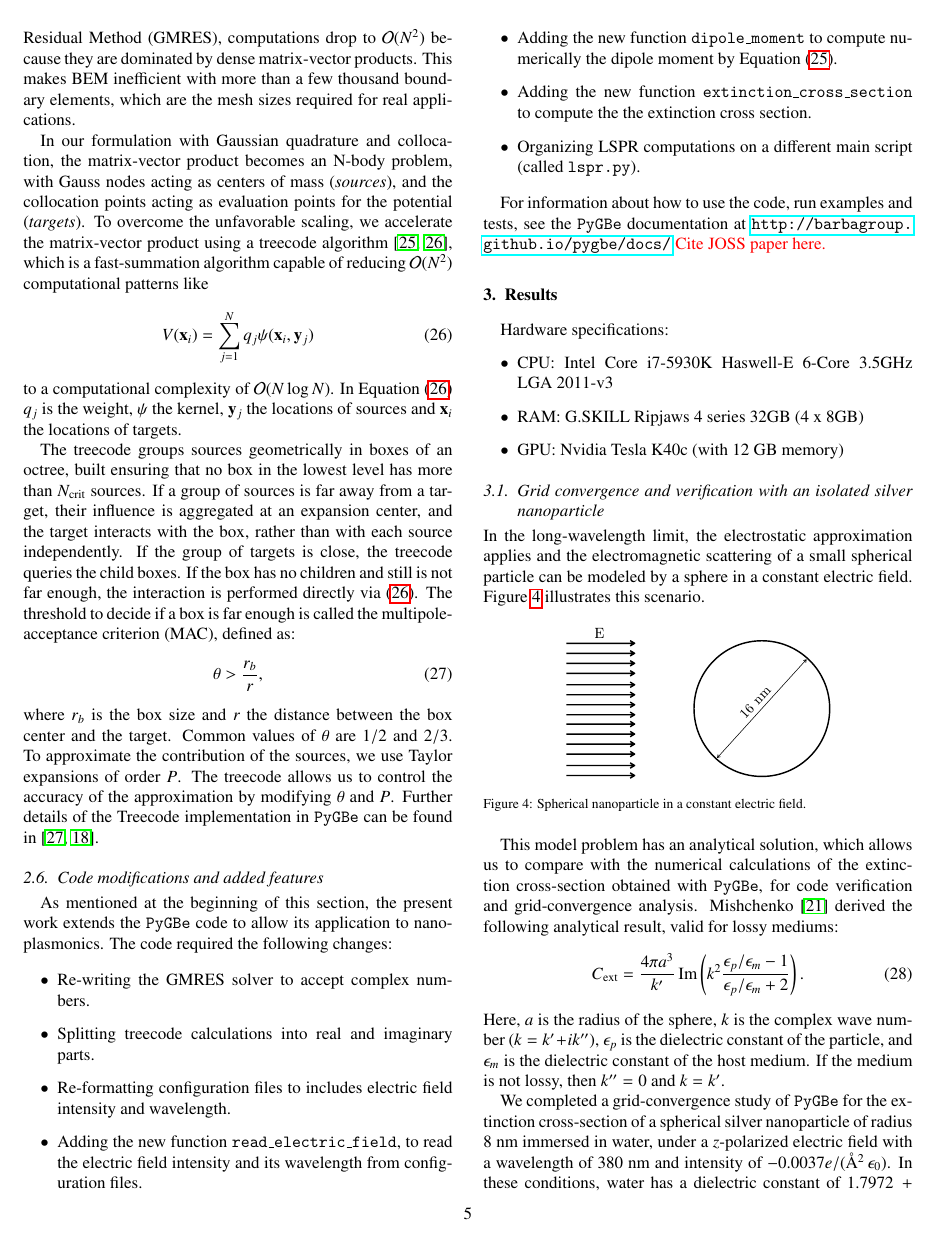
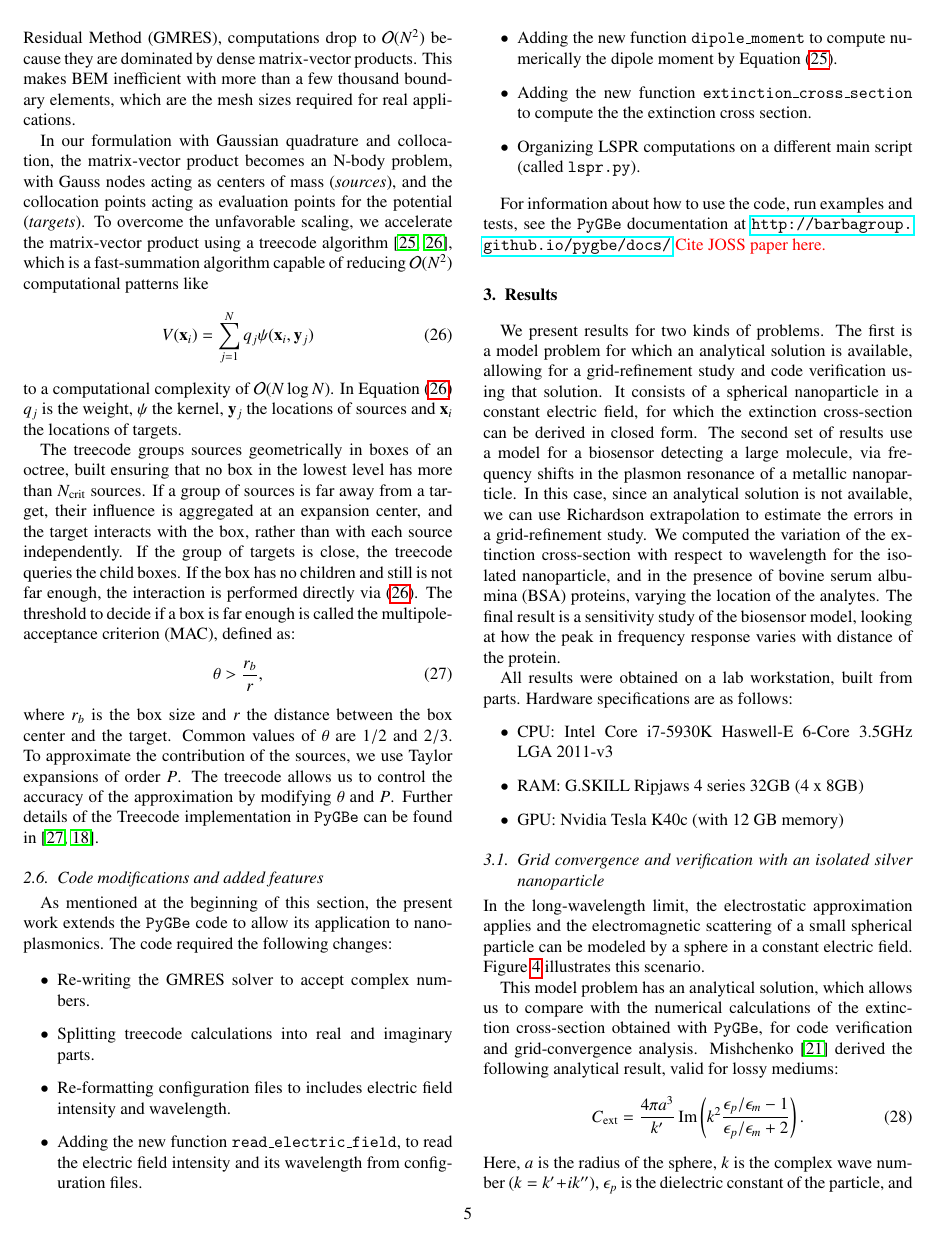
Before and after one commit to barbagroup/pygbe_lspr_paper, a LaTeX paper (tex/ClementiCooperBarba2018.tex, which reads tex/results.tex): page 5 of 11 before the commit and page 5 of 12 after it. Compiled offline with pdfLaTeX.

Commit message:
[results] add intro paragraph

```diff
--- a/tex/results.tex
+++ b/tex/results.tex
@@ -1,6 +1,22 @@
 %!TEX root = ClementiCooperBarba2018.tex
 
-Hardware specifications:
+We present results for two kinds of problems.
+The first is a model problem for which an analytical solution is available,
+allowing for a grid-refinement study and code verification using that solution.
+It consists of a spherical nanoparticle in a constant electric field,
+for which the extinction cross-section can be derived in closed form.
+The second set of results use a model for a biosensor detecting a large molecule,
+via frequency shifts in the plasmon resonance of a metallic nanoparticle.
+In this case, since an analytical solution is not available, we can use Richardson
+extrapolation to estimate the errors in a grid-refinement study.
+We computed the variation of the extinction cross-section with respect to wavelength
+for the isolated nanoparticle, and in the presence of bovine serum albumina (BSA) proteins,
+varying the location of the analytes.
+The final result is a sensitivity study of the biosensor model,
+looking at how the peak in frequency response varies with distance of the protein.
+
+All results were obtained on a lab workstation, built from parts.
+Hardware specifications are as follows:
 \begin{itemize}
   \item CPU: Intel Core i7-5930K Haswell-E 6-Core 3.5GHz LGA 2011-v3
   \item RAM: G.SKILL Ripjaws 4 series 32GB (4 x 8GB)
```
